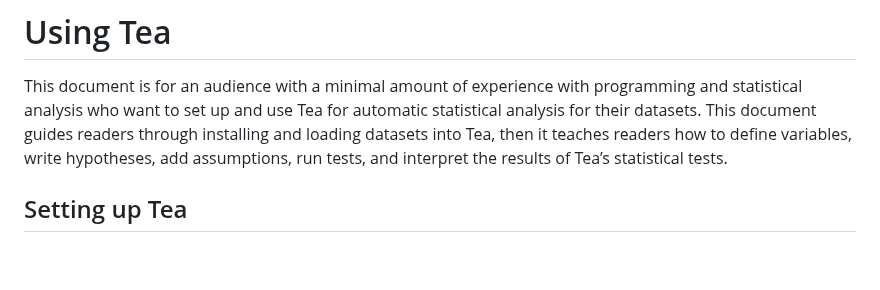
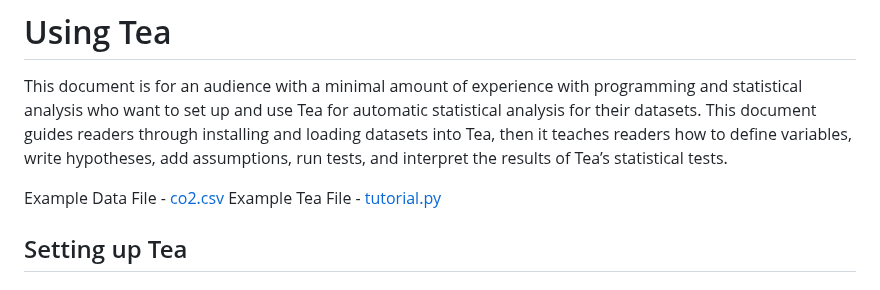
Before and after one commit to ekraw36/Tea_Docs, a Markdown page: task_documentation.md, the part around one of its changes. GitHub-like rendering; blank space fills up the shorter version.

```diff
--- a/task_documentation.md
+++ b/task_documentation.md
@@ -1,6 +1,9 @@
 # Using Tea
 
 This document is for an audience with a minimal amount of experience with programming and statistical analysis who want to set up and use Tea for automatic statistical analysis for their datasets. This document guides readers through installing and loading datasets into Tea, then it teaches readers how to define variables, write hypotheses, add assumptions, run tests, and interpret the results of Tea’s statistical tests.
+
+Example Data File - [co2.csv](co2.csv)
+Example Tea File - [tutorial.py](tutorial.py)
 
 ## Setting up Tea
 ### 1. Install Python
```
Also changed, not shown: other parts of task_documentation.md (+1 -1 lines).
